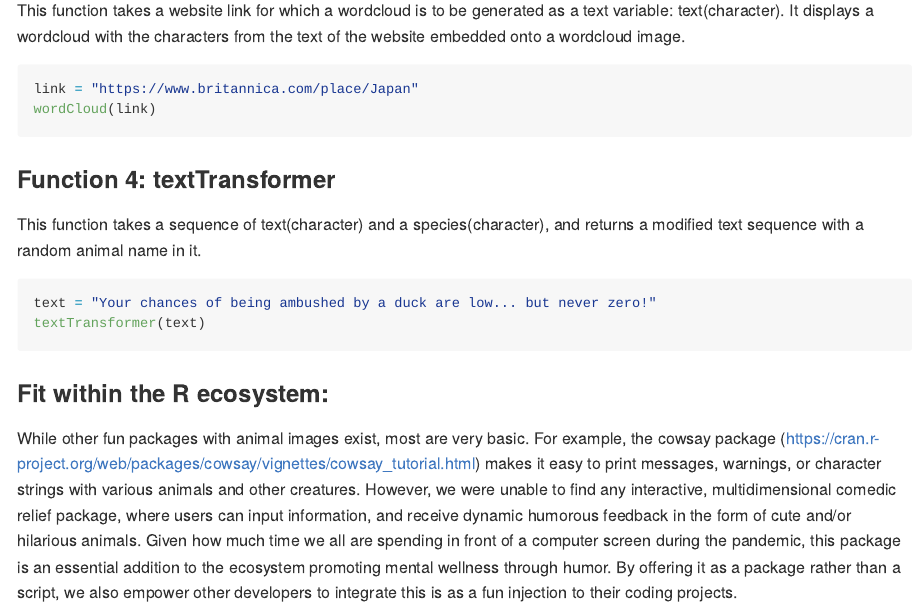
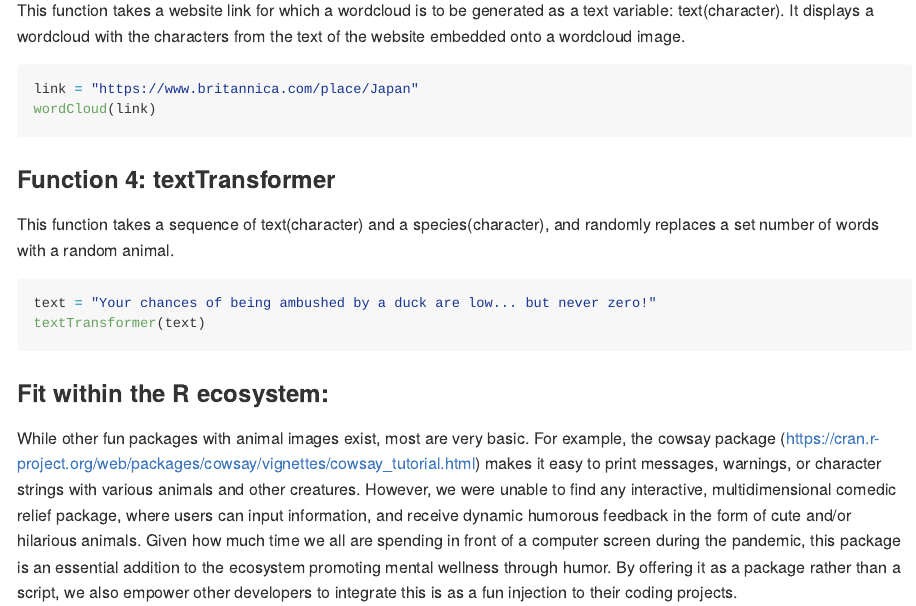
Before and after one commit to UBC-MDS/Ranimalsgonewild, an R Markdown document (README.Rmd): the page in a window 1100 px wide, from 1830 px down. Rendered offline with R 4.5, knitr and Pandoc, with nearby package versions; badge pictures from the web are left out.

Commit message:
minor change for textTransformer

````diff
--- a/README.Rmd
+++ b/README.Rmd
@@ -96,7 +96,7 @@ wordCloud(link)
 
 ### Function 4: textTransformer
 
-This function takes a sequence of text(character) and a species(character), and returns a modified text sequence with a random animal name in it.
+This function takes a sequence of text(character) and a species(character), and randomly replaces a set number of words with a random animal.
 
 ``` r
 text = "Your chances of being ambushed by a duck are low... but never zero!"
````
Also changed, not shown: README.md.
